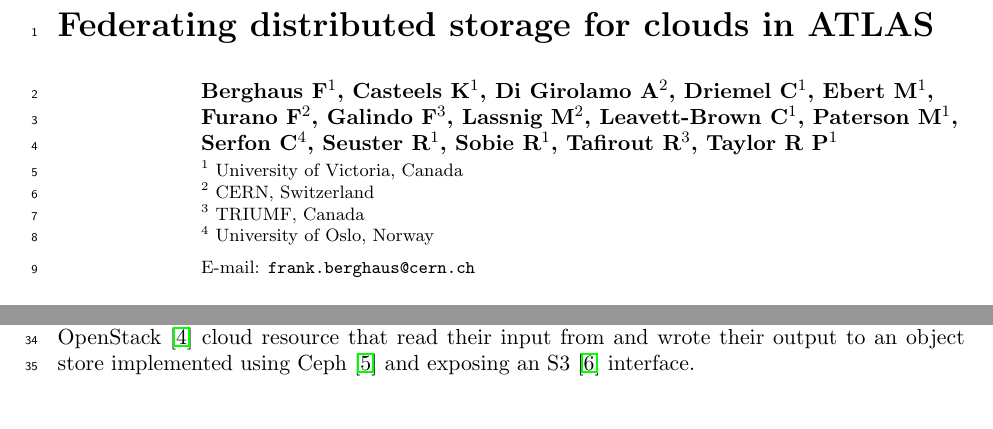
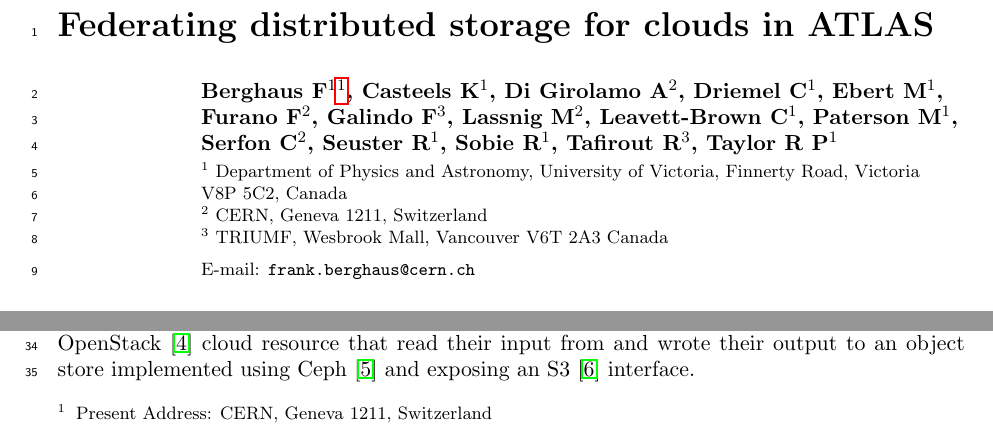
Before and after one commit to hep-gc/acat2017, a LaTeX document (AtlasDynafed.tex): two parts of page 1 of 4, joined at a grey line, cut so that both start at the same text. Compiled offline with pdfLaTeX.

Commit message:
add towns and postal codes to author adresses

```diff
--- a/AtlasDynafed.tex
+++ b/AtlasDynafed.tex
@@ -16,8 +16,10 @@
 
 %author{Berghaus~F, Casteels~K, Driemel~C, Ebert~M, Galindo~F, Leavett-Brown~C, Paterson~M, Seuster~R, Sobie~R, Tafirout~R, Taylor~R~P}
 
-\author{Berghaus F$^1$, Casteels K$^1$, Di Girolamo A$^2$, Driemel C$^1$, Ebert M$^1$, Furano F$^2$, Galindo F$^3$, Lassnig M$^2$, Leavett-Brown C$^1$, Paterson M$^1$, Serfon C$^4$, Seuster R$^1$, Sobie R$^1$, Tafirout R$^3$, Taylor R P$^1$}
-\address{$^1$ University of Victoria, Canada\\$^2$ CERN,  Switzerland\\$^3$ TRIUMF, Canada\\$^4$ University of Oslo, Norway}
+\author{Berghaus F$^1$\footnote{Present Address: CERN, Geneva 1211, Switzerland}, Casteels K$^1$, Di Girolamo A$^2$, Driemel C$^1$, Ebert M$^1$, Furano F$^2$, Galindo F$^3$, Lassnig M$^2$, Leavett-Brown C$^1$, Paterson M$^1$, Serfon C$^2$, Seuster R$^1$, Sobie R$^1$, Tafirout R$^3$, Taylor R P$^1$}
+\address{$^1$ Department of Physics and Astronomy, University of Victoria, Finnerty Road, Victoria V8P~5C2, Canada}
+\address{$^2$ CERN, Geneva 1211, Switzerland}
+\address{$^3$ TRIUMF, Wesbrook Mall, Vancouver V6T~2A3 Canada}
 
 \ead{frank.berghaus@cern.ch}
 
```
